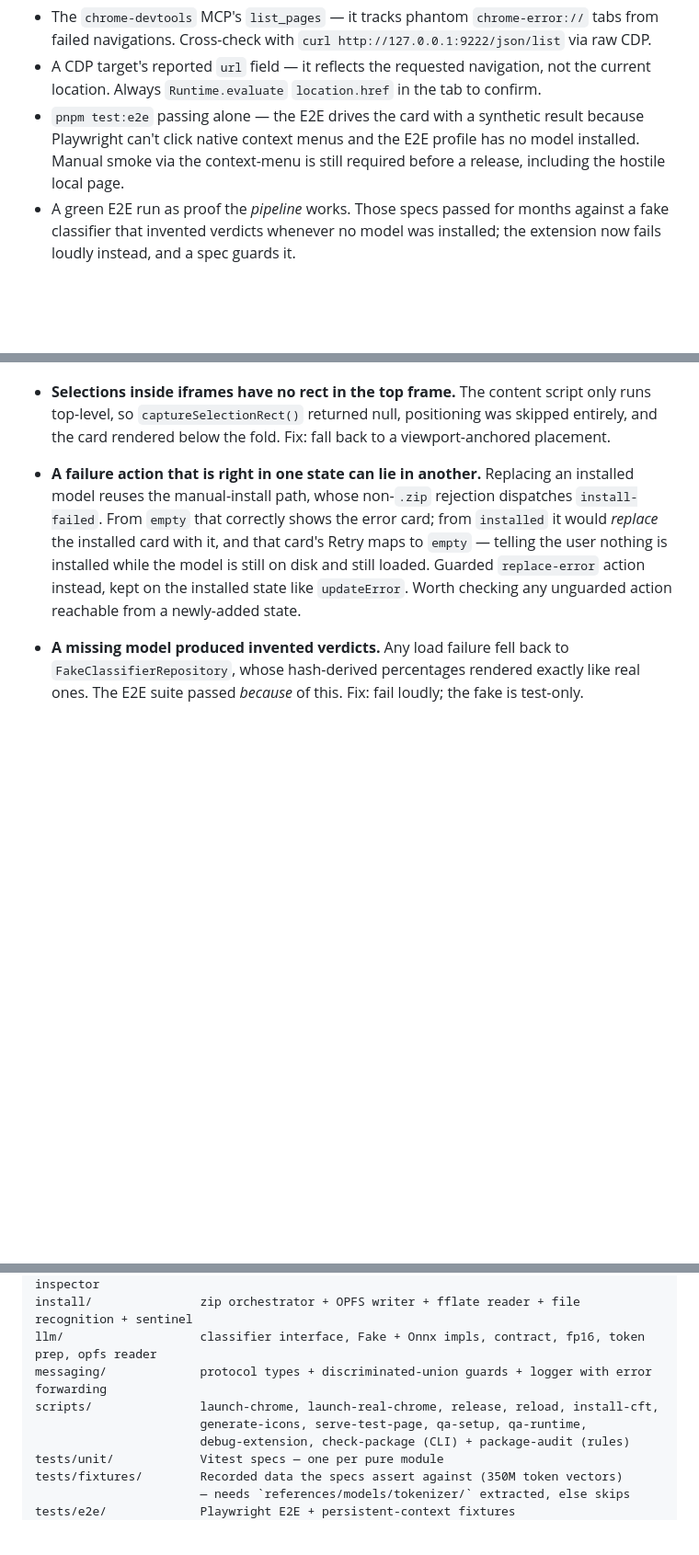
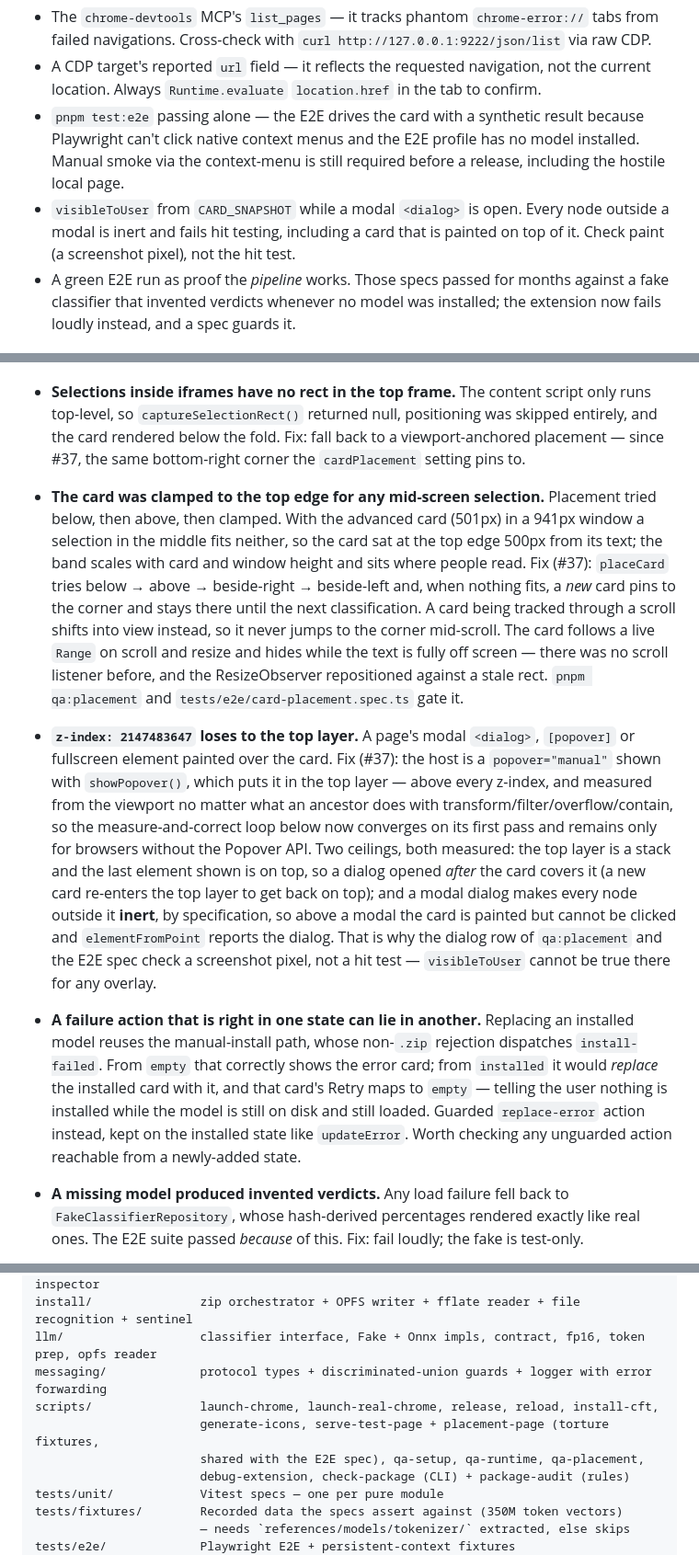
Before and after one commit to slomin/slophammer, a Markdown page: WORKFLOW.md, 3 parts joined by grey strips. Shown at 92% size. Rendered like a GitHub page; blank space fills up the shorter version.

Commit message:
docs(workflow): record the placement rules and the top-layer ceilings
Refs #37

```diff
--- a/WORKFLOW.md
+++ b/WORKFLOW.md
@@ -304,6 +305,9 @@ context-menu click
   result because Playwright can't click native context menus and the E2E
   profile has no model installed. Manual smoke via the context-menu is still
   required before a release, including the hostile local page.
+- `visibleToUser` from `CARD_SNAPSHOT` while a modal `<dialog>` is open. Every
+  node outside a modal is inert and fails hit testing, including a card that
+  is painted on top of it. Check paint (a screenshot pixel), not the hit test.
 - A green E2E run as proof the *pipeline* works. Those specs passed for months
   against a fake classifier that invented verdicts whenever no model was
   installed; the extension now fails loudly instead, and a spec guards it.
@@ -360,7 +364,34 @@ context-menu click
 - **Selections inside iframes have no rect in the top frame.** The content
   script only runs top-level, so `captureSelectionRect()` returned null,
   positioning was skipped entirely, and the card rendered below the fold.
-  Fix: fall back to a viewport-anchored placement.
+  Fix: fall back to a viewport-anchored placement — since #37, the same
+  bottom-right corner the `cardPlacement` setting pins to.
+- **The card was clamped to the top edge for any mid-screen selection.**
+  Placement tried below, then above, then clamped. With the advanced card
+  (501px) in a 941px window a selection in the middle fits neither, so the
+  card sat at the top edge 500px from its text; the band scales with card and
+  window height and sits where people read. Fix (#37): `placeCard` tries
+  below → above → beside-right → beside-left and, when nothing fits, a *new*
+  card pins to the corner and stays there until the next classification. A
+  card being tracked through a scroll shifts into view instead, so it never
+  jumps to the corner mid-scroll. The card follows a live `Range` on scroll
+  and resize and hides while the text is fully off screen — there was no
+  scroll listener before, and the ResizeObserver repositioned against a stale
+  rect. `pnpm qa:placement` and `tests/e2e/card-placement.spec.ts` gate it.
+- **`z-index: 2147483647` loses to the top layer.** A page's modal `<dialog>`,
+  `[popover]` or fullscreen element painted over the card. Fix (#37): the host
+  is a `popover="manual"` shown with `showPopover()`, which puts it in the top
+  layer — above every z-index, and measured from the viewport no matter what
+  an ancestor does with transform/filter/overflow/contain, so the
+  measure-and-correct loop below now converges on its first pass and remains
+  only for browsers without the Popover API. Two ceilings, both measured:
+  the top layer is a stack and the last element shown is on top, so a dialog
+  opened *after* the card covers it (a new card re-enters the top layer to
+  get back on top); and a modal dialog makes every node outside it **inert**,
+  by specification, so above a modal the card is painted but cannot be
+  clicked and `elementFromPoint` reports the dialog. That is why the dialog
+  row of `qa:placement` and the E2E spec check a screenshot pixel, not a hit
+  test — `visibleToUser` cannot be true there for any overlay.
 - **A failure action that is right in one state can lie in another.** Replacing
   an installed model reuses the manual-install path, whose non-`.zip` rejection
   dispatches `install-failed`. From `empty` that correctly shows the error card;
@@ -431,7 +462,8 @@ install/               zip orchestrator + OPFS writer + fflate reader + file rec
 llm/                   classifier interface, Fake + Onnx impls, contract, fp16, token prep, opfs reader
 messaging/             protocol types + discriminated-union guards + logger with error forwarding
 scripts/               launch-chrome, launch-real-chrome, release, reload, install-cft,
-                       generate-icons, serve-test-page, qa-setup, qa-runtime,
+                       generate-icons, serve-test-page + placement-page (torture fixtures,
+                       shared with the E2E spec), qa-setup, qa-runtime, qa-placement,
                        debug-extension, check-package (CLI) + package-audit (rules)
 tests/unit/            Vitest specs — one per pure module
 tests/fixtures/        Recorded data the specs assert against (350M token vectors)
```
Also changed, not shown: other parts of WORKFLOW.md (+2 -1 lines).
